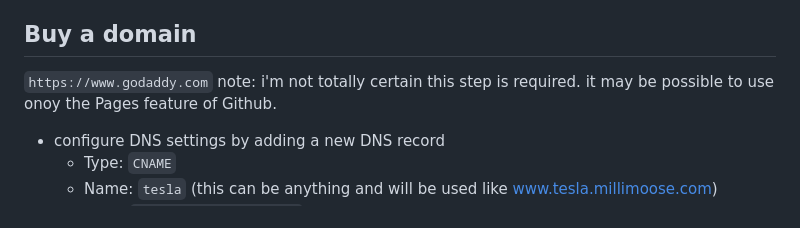
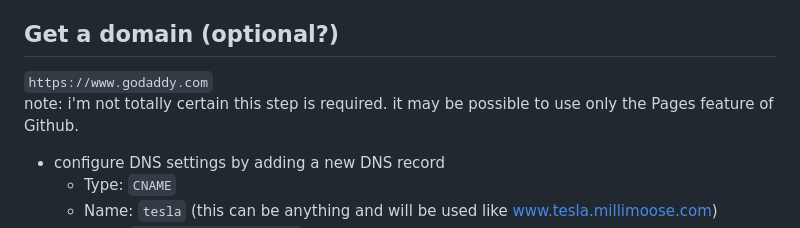
Before and after one commit to dalethomas81/millimoose, a Markdown page: README.md, the part around the change. Rendered like a GitHub page.

Commit message:
Revise domain section to indicate optional status
Updated section on domain acquisition to clarify optionality.

```diff
--- a/README.md
+++ b/README.md
@@ -37,9 +37,9 @@ Tesla docs: `https://developer.tesla.com/docs/fleet-api/getting-started/what-is-
 - add a file named `CNAME` to the root of the repo. the contents should be your domain name like `tesla.millimoose.com`
 - (optional) add a file named `v1/callback/index.html` to the repo. the contents should be [this](https://github.com/dalethomas81/millimoose/blob/main/v1/callback/index.html)
 
-## Buy a domain
+## Get a domain (optional?)
 `https://www.godaddy.com`
-note: i'm not totally certain this step is required. it may be possible to use onoy the Pages feature of Github.
+note: i'm not totally certain this step is required. it may be possible to use only the Pages feature of Github.
 - configure DNS settings by adding a new DNS record
   - Type: `CNAME`
   - Name: `tesla` (this can be anything and will be used like www.tesla.millimoose.com)
```
